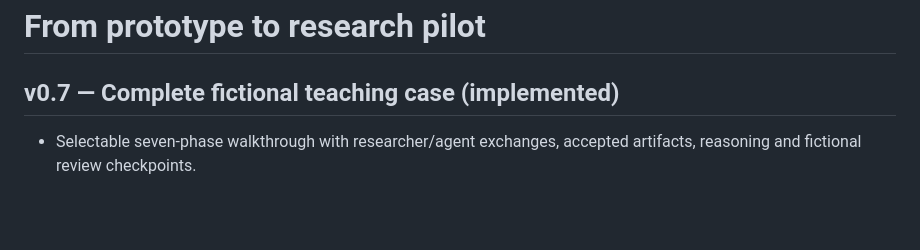
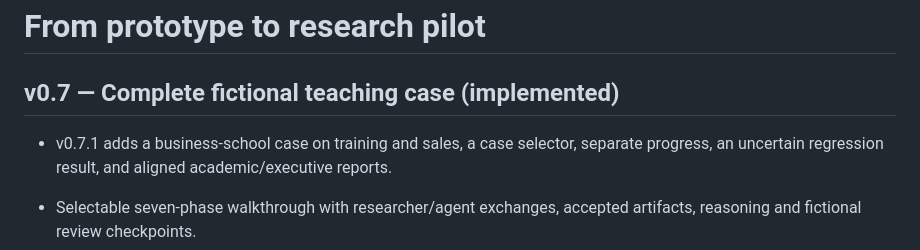
Before and after one commit to yxie2/researchguide, a Markdown page: docs/ROADMAP.md, the part around the change. Drawn GitHub-style; blank space fills up the shorter version.

```diff
--- a/docs/ROADMAP.md
+++ b/docs/ROADMAP.md
@@ -1,6 +1,8 @@
 # From prototype to research pilot
 
 ## v0.7 — Complete fictional teaching case (implemented)
+
+- v0.7.1 adds a business-school case on training and sales, a case selector, separate progress, an uncertain regression result, and aligned academic/executive reports.
 
 - Selectable seven-phase walkthrough with researcher/agent exchanges, accepted artifacts, reasoning and fictional review checkpoints.
 - Cross-phase context explanations, source passages, a corrected causal overclaim and optional learning checks.
```
Also changed, not shown: README.md (+8 -2 lines), docs/images/business-demo.png (added), docs/images/demo.png, 13 other files.
